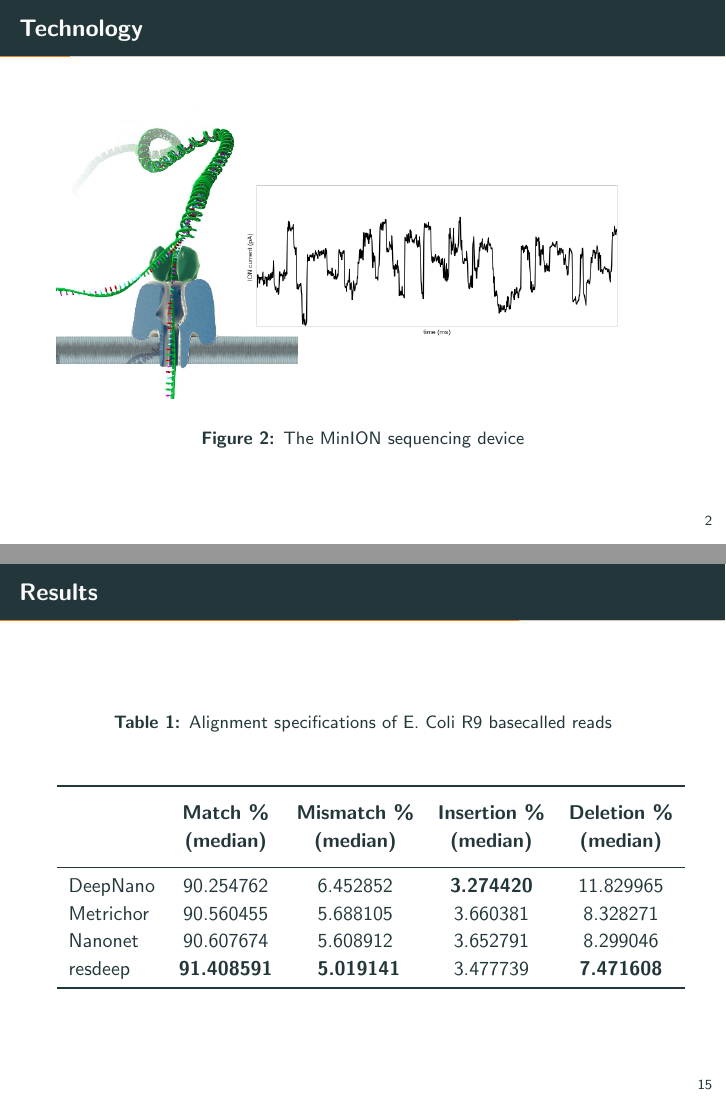
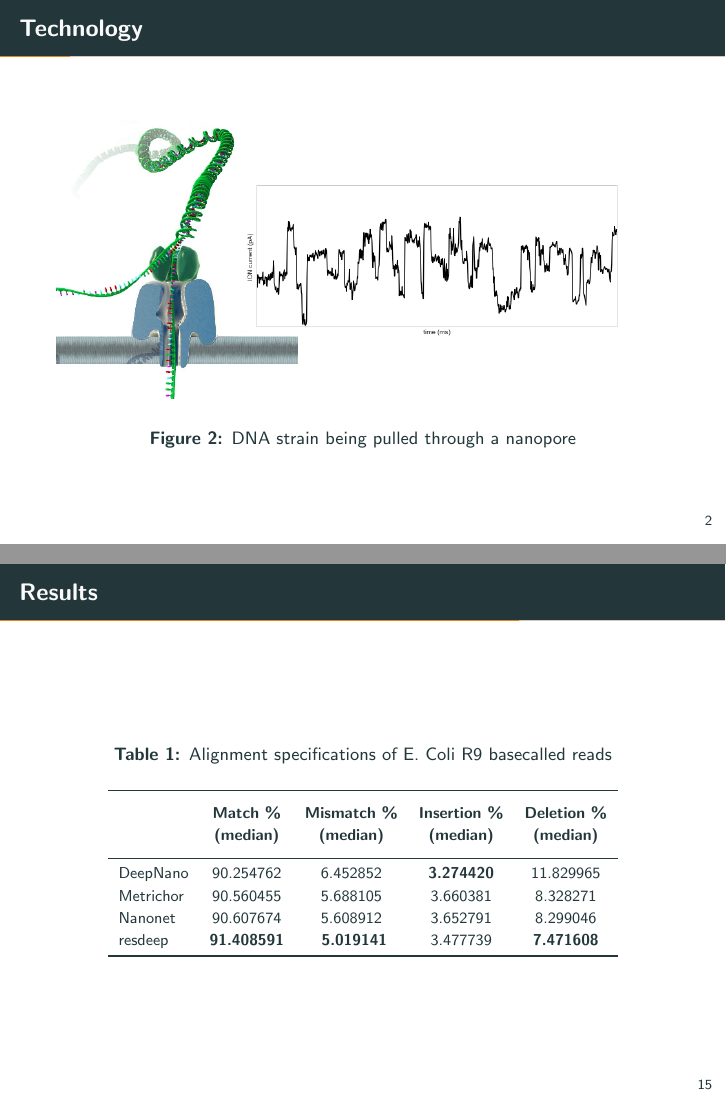
Before and after one commit to mratkovic/masters-thesis, LaTeX slides (tex_presentation/presentation.tex): pages 3 and 35 of 47, joined at a grey line. The pictures show the PDF file tex_presentation/presentation.pdf that the author committed with the source.

Commit message:
Smaller tables

```diff
--- a/tex_presentation/presentation.tex
+++ b/tex_presentation/presentation.tex
@@ -69,7 +69,7 @@ Associate Profesor Mile Šikić, PhD}
 
 		\begin{center}
 			\includegraphics[width=1\textwidth]{imgs/nanopore_no_bases.png}%
-			\caption{The MinION sequencing device}
+			\caption{DNA strain being pulled through a nanopore}
 		\end{center}
 	\end{figure}
 \end{frame}
@@ -333,7 +333,8 @@ Given the dataset $D = \{(X_i, Y_i)\}$, training objective is the maximization o
 	\begin{table}[htbp]
 		\caption{Alignment specifications of E. Coli R9 basecalled reads}
 		\label{tbl:ecoli_rates}
-		\centering
+		\centering \small%
+		\resizebox{0.85\textwidth}{!}{
 		\begin{tabular}{lcccc}
 			\toprule
 			{} &  \thead{Match \% \\(median)} &  \thead{Mismatch \% \\(median)} &  \thead{Insertion \% \\(median)} &  \thead{Deletion \% \\(median)} \\
@@ -355,7 +357,8 @@ Given the dataset $D = \{(X_i, Y_i)\}$, training objective is the maximization o
 	\caption{Ecoli R9 basecalled read lengths in base pairs}
 	\label{tbl:ecoli_lens}
 	\centering
-
+	\centering \small%
+	\resizebox{0.7\textwidth}{!}{
 	\begin{tabular}{lccc}
 		\toprule
 		{} &  \thead{median} &   \thead{mean} &    \thead{std} \\
@@ -389,7 +393,7 @@ Given the dataset $D = \{(X_i, Y_i)\}$, training objective is the maximization o
 			\label{tbl:spec_ecoli}
 			\centering
 			\centering \small%
-			\resizebox{\textwidth}{!}{
+			\resizebox{0.7\textwidth}{!}{
 				\begin{tabular}{lcccccc}
 					\toprule
 					{} &  \thead{Match\\\%} &  \thead{Snp\\\%} &  \thead{Insertion\\\%} &  \thead{Deletion\\\%} \\
```
Also changed, not shown: tex_presentation/presentation.pdf, tex_presentation/presentation.tex (10 more changed lines).
